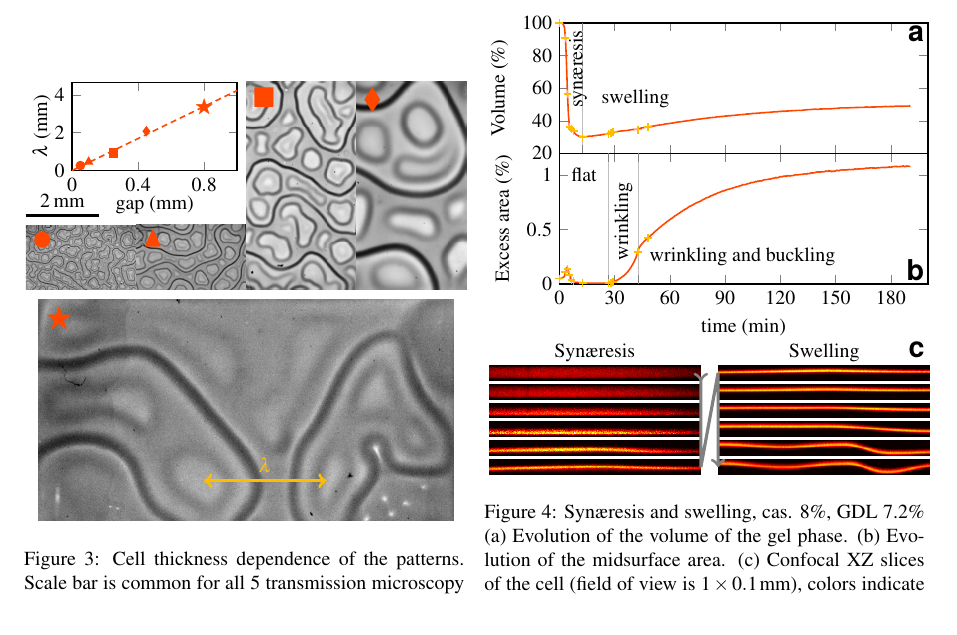
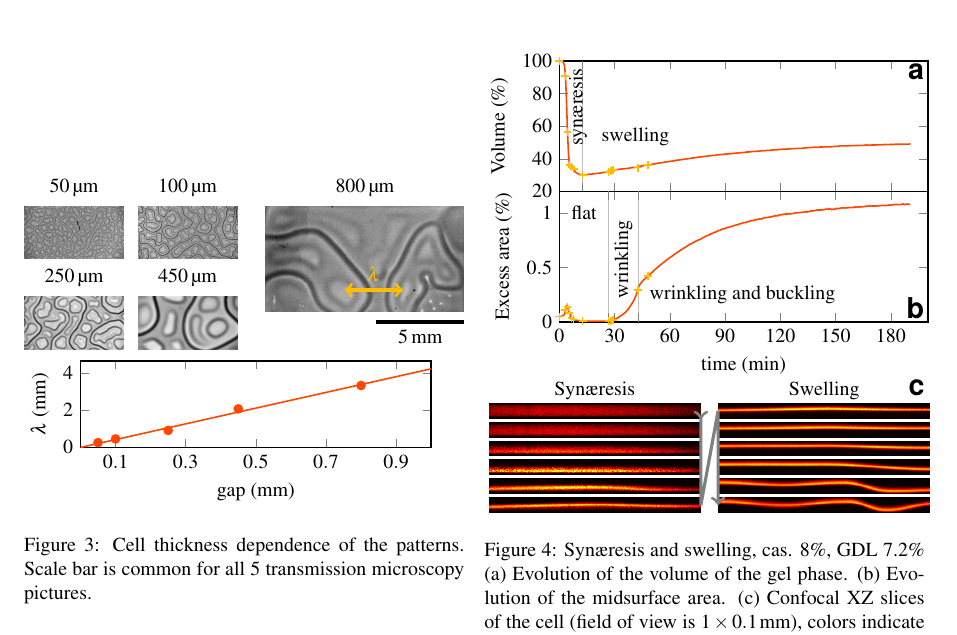
Before and after one commit to MathieuLeocmach/Yaourt, a LaTeX document (plis_figures.tex): part of page 2 of 2, cut so that both start at the same text. Compiled offline with pdfLaTeX.

Commit message:
revert previous

```diff
--- a/plis_figures.tex
+++ b/plis_figures.tex
@@ -1,6 +1,5 @@
 \documentclass[10pt,a4paper,twocolumn]{article}
 \usepackage[utf8]{inputenc}
-\usepackage{amssymb}
 
 %PNAS fonts
 \usepackage{mathptmx}
@@ -129,45 +128,30 @@
 
 \begin{figure}
 	\begin{tikzpicture}
-	\node[inner sep=0, anchor=north] (x800) {\includegraphics[height=0.5\columnwidth]{pattern_800um_x1.jpg}};
-
-	\matrix[matrix of nodes, inner sep=0, matrix anchor=south, column sep=0, row sep=0.5em] at ($(x800.north)+(0,0.5em)$) (m) {
-		\includegraphics[height=0.25\columnwidth, angle=90, trim=512px 0 0 0, clip=true]{pattern_50um.jpg} &
-		\includegraphics[height=0.25\columnwidth, angle=90, trim=512px 0 0 0, clip=true]{pattern_100um.jpg} &
-		\includegraphics[height=0.25\columnwidth,angle=90]{pattern_250um.jpg} &
-		\includegraphics[height=0.25\columnwidth,angle=90]{pattern_450um.jpg} \\
-	};
-
-	\draw[ultra thick, Accent2, <->] (x800.south west) ++(0.376\columnwidth, 0.09\columnwidth) -- ++(0.278\columnwidth,0) node[midway,above]{$\lambda$};
-	\draw[ultra thick](m-1-1.north west) ++(0,0.5em) -- ++(0.167\columnwidth,0) node[midway, above] {\SI{2}{\milli\metre}};
-	%marks
-	\begin{scope}[anchor=north west,Accent1,font=\Large]
-		\node[font=\huge] at (m-1-1.north west) {$\bullet$};
-		\node at (m-1-2.north west) {$\blacktriangle$};
-		\node at (m-1-3.north west) {$\blacksquare$};
-		\node at (m-1-4.north west) {$\blacklozenge$};
-		\node at (x800.north west) {$\bigstar$};
-	\end{scope}
-
 	\begin{axis}[%
 		name=g,
-		anchor=outer north west,
-		at={(m.north west)},
-		width=0.375\columnwidth,
-		height=0.2\columnwidth,
+		width=\columnwidth,
+		height=0.4\columnwidth,
 		xmin=0,xmax=1,xlabel={gap (\si{\milli\metre})},
-		xtick={0,0.4,...,0.9},
+		xtick={0.1,0.3,...,0.9},
 		ymin=0,ylabel={$\lambda$ (\si{\milli\metre})},
-		label shift={-0.5em},
-		scale only axis,
 		]
-		\addplot+[only marks,Accent1, mark options={fill=Accent1}, mark=*] coordinates {(0.05,0.261)};
-		 \addplot+[only marks,Accent1, mark options={fill=Accent1}, mark=triangle*] coordinates {(0.1,0.458)};
-		 \addplot+[only marks,Accent1, mark options={fill=Accent1}, mark=square*] coordinates {(0.250,0.916)};
-		 \addplot+[only marks,Accent1, mark options={fill=Accent1}, mark=diamond*] coordinates {(0.450,2.075)};
-		 \addplot+[only marks,Accent1, mark options={fill=Accent1}, mark=text, text mark={$\bigstar$}] coordinates {(0.800,3.333)};
+		\addplot+[only marks,Accent1, mark options={fill=Accent1}] coordinates {(0.05,0.261) (0.1,0.458) (0.250,0.916) (0.450,2.075) (0.800,3.333)};
 		\addplot+[domain=0:3, no marks, Accent1, forget plot] {4.23*x};
 	\end{axis}
+
+	\matrix[matrix of nodes, inner sep=0, matrix anchor=south west, column sep=0.033\columnwidth, row sep=0.5em] at ($(g.outer north west)+(0,0.5em)$) (m) {
+		\SI{50}{\micro\metre} & \SI{100}{\micro\metre}\\
+		\includegraphics[width=0.225\columnwidth]{pattern_50um.jpg} &
+		\includegraphics[width=0.225\columnwidth]{pattern_100um.jpg}\\
+		\SI{250}{\micro\metre} & \SI{450}{\micro\metre}\\
+		\includegraphics[width=0.225\columnwidth]{pattern_250um.jpg} &
+		\includegraphics[width=0.225\columnwidth]{pattern_450um.jpg}\\
+	};
+	\node[inner sep=0, below left] at ($(m-2-1.north west) + (\columnwidth,0)$) (x800) {\includegraphics[width=0.45\columnwidth]{pattern_800um_x1.jpg}};
+	\node[anchor=base] at (x800.north |- m-1-2.base) {\SI{800}{\micro\metre}};
+	\draw[ultra thick, Accent2, <->] (x800.south west) ++(0.18\columnwidth, 0.05\columnwidth) -- ++(0.133\columnwidth,0) node[midway,above]{$\lambda$};
+	\draw[ultra thick](x800.south east) ++(0,-0.5em) -- ++(-0.2\columnwidth,0) node[midway, below] {\SI{5}{\milli\metre}};
 	\end{tikzpicture}
 	\caption{Cell thickness dependence of the patterns. Scale bar is common for all 5 transmission microscopy pictures.}
 	\label{fig:thickness}
```
